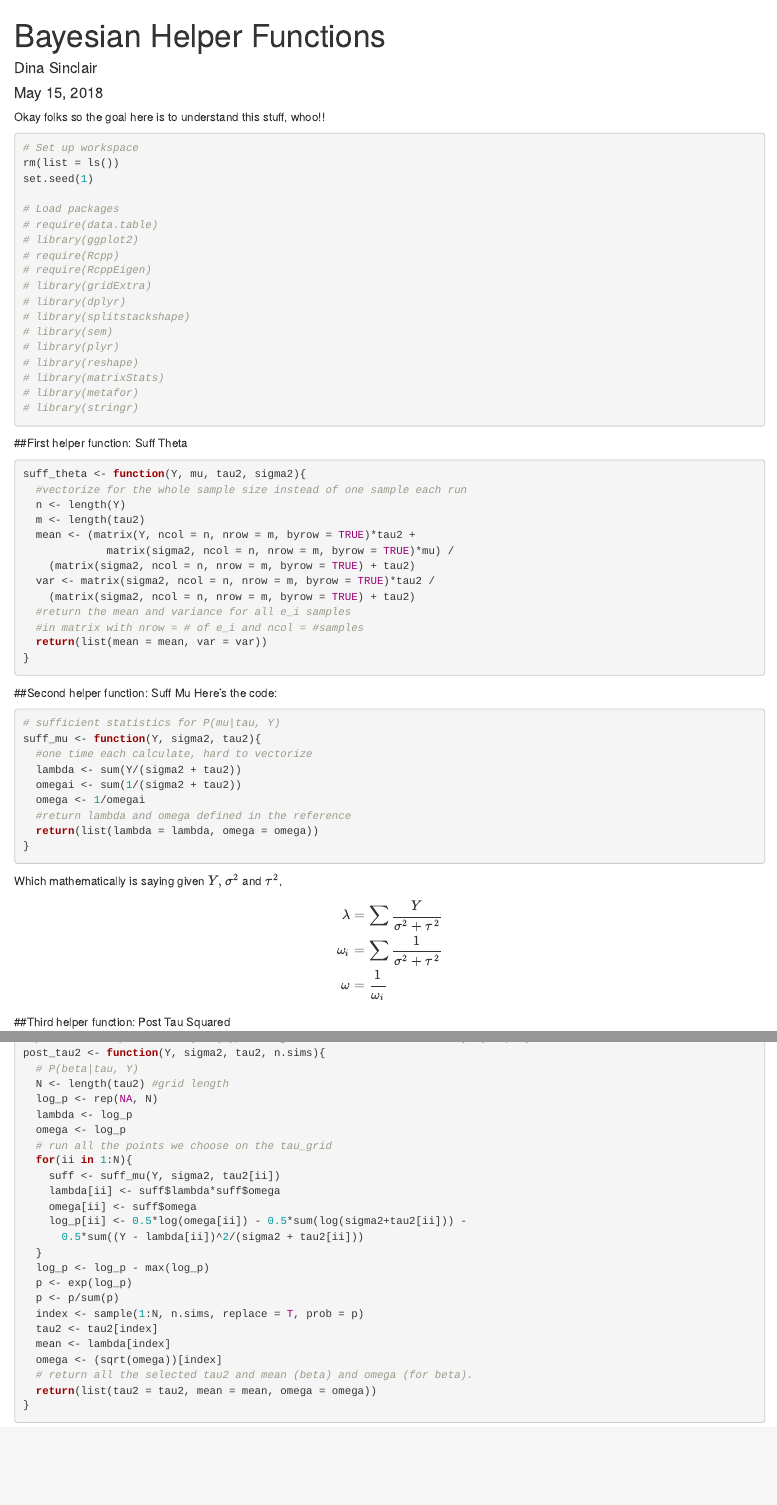
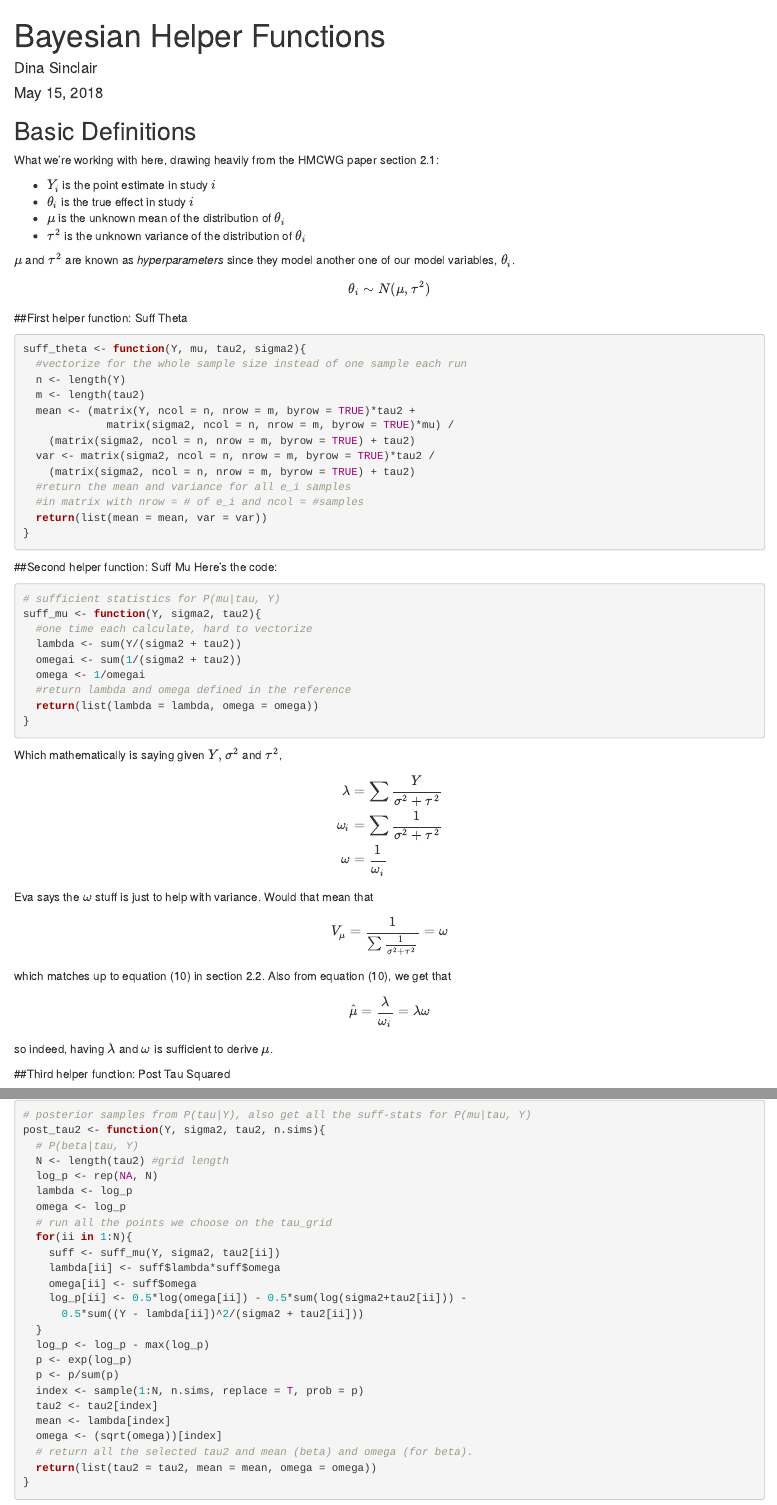
Before and after one commit to dinasinclair/prior-impact, an R Markdown document (bayesian_helper_functions_explained.Rmd): the page in a window 1100 px wide, from its top, and a second part further down, joined at a grey line. Rendered offline with R 4.5, knitr and Pandoc, with nearby package versions.

Commit message:
added sufficient mu explanation

````diff
--- a/bayesian_helper_functions_explained.Rmd
+++ b/bayesian_helper_functions_explained.Rmd
@@ -4,8 +4,7 @@ author: "Dina Sinclair"
 date: "May 15, 2018"
 output: html_document
 ---
-Okay folks so the goal here is to understand this stuff, whoo!!
-```{r}
+```{r, echo=FALSE }
 # Set up workspace
 rm(list = ls())
 set.seed(1)
@@ -25,6 +24,22 @@ set.seed(1)
 # library(metafor)
 # library(stringr)
 ```
+## Basic Definitions
+
+What we're working with here, drawing heavily from the HMCWG paper section 2.1:
+
+
+* $Y_i$ is the point estimate in study $i$
+* $\theta_i$ is the true effect in study $i$
+* $\mu$ is the unknown mean of the distribution of $\theta_i$
+* $\tau^2$ is the unknown variance of the distribution of $\theta_i$
+
+
+$\mu$ and $\tau^2$ are known as *hyperparameters* since they model another one of our model variables, $\theta_i$.
+
+$$\theta_i \sim N(\mu, \tau^2)$$
+
+
 
 ##First helper function: Suff Theta
 ```{r}
@@ -62,6 +77,12 @@ Which mathematically is saying given $Y, \sigma^2$ and $\tau^2$,
 \omega_i &= \sum \frac{1}{\sigma^2 + \tau^2} \\
 \omega &= \frac{1}{\omega_i}
 \end{align*}
+
+Eva says the $\omega$ stuff is just to help with variance. Would that mean that
+$$V_\mu =\frac{1}{\sum \frac{1}{\sigma^2 + \tau^2}}=\omega$$
+which matches up to equation (10) in section 2.2. Also from equation (10), we get that
+$$\hat{\mu} = \frac{\lambda}{\omega_i} = \lambda \omega$$
+so indeed, having $\lambda$ and $\omega$ is sufficient to derive $\mu$.
 
 ##Third helper function: Post Tau Squared
 ```{r}
````
Also changed, not shown: bayesian_helper_functions_explained.html.
